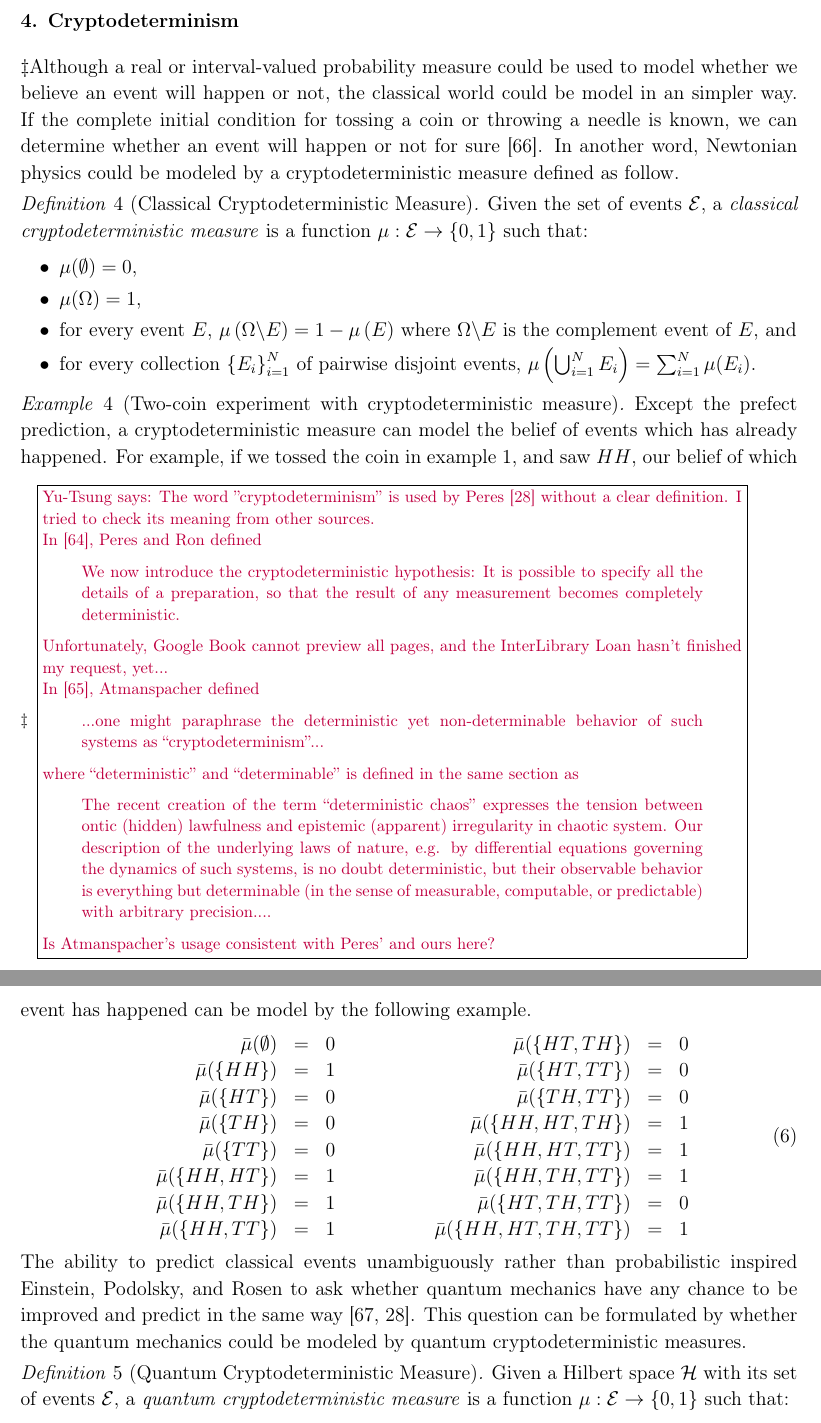
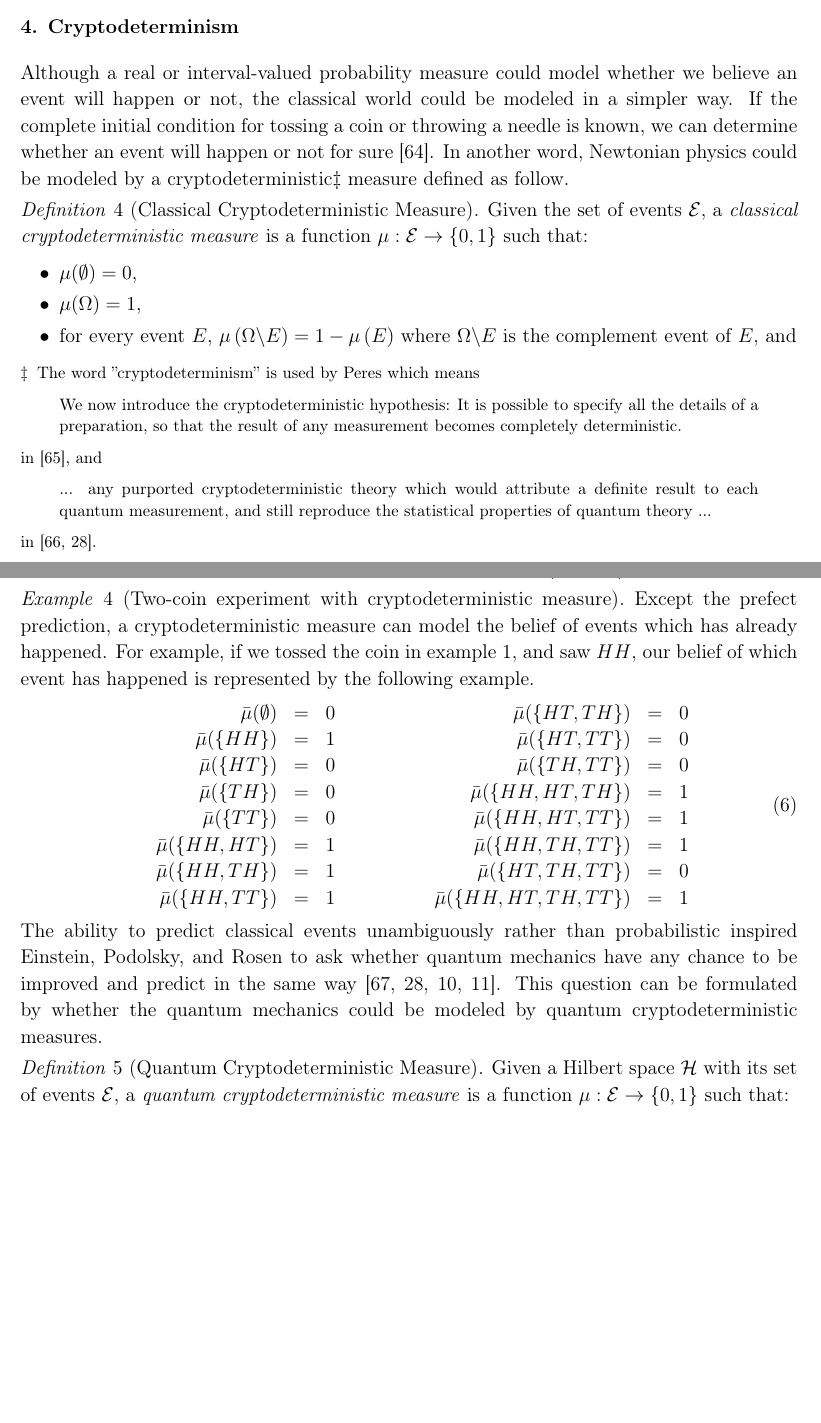
Before and after one commit to yuttai/Contextuality-and-Nonlocality-in-Discrete-Quantum-Theory, a LaTeX paper (prop_iop.tex): two parts of pages 12 and 13 of 38 before the commit and two parts of pages 11 and 12 of 37 after it, joined at a grey line, cut so that both start at the same text, the shorter picture padded with empty space. Compiled offline with pdfLaTeX.

Commit message:
prop_iop.tex \section{Cryptodeterminism} Updating...

```diff
--- a/prop_iop.tex
+++ b/prop_iop.tex
@@ -658,42 +658,24 @@ physical limitation that not even infinite resources could mitigate.
 
 \section{Cryptodeterminism}
 
-\footnote{\yutsung{The word ''cryptodeterminism'' is used by Peres~\cite{peres1995quantum}
-without a clear definition. I tried to check its meaning from other
-sources.
-
-In~\cite{PeresRon1988}, Peres and Ron defined
+Although a real or interval-valued probability measure could model
+whether we believe an event will happen or not, the classical world
+could be modeled in a simpler way. If the complete initial condition
+for tossing a coin or throwing a needle is known, we can determine
+whether an event will happen or not for sure~\cite{DiaconisHolmesMontgomery2007}.
+In another word, Newtonian physics could be modeled by a cryptodeterministic\footnote{The word ''cryptodeterminism'' is used by Peres which means
 \begin{quote}
 We now introduce the cryptodeterministic hypothesis: It is possible
 to specify all the details of a preparation, so that the result of
 any measurement becomes completely deterministic.
 \end{quote}
-Unfortunately, Google Book cannot preview all pages, and the InterLibrary
-Loan hasn't finished my request, yet...
-
-In~\cite{Atmanspacher2014}, Atmanspacher defined
+in~\cite{PeresRon1988}, and
 \begin{quote}
-...one might paraphrase the deterministic yet non-determinable behavior
-of such systems as ``cryptodeterminism''...
+... any purported cryptodeterministic theory which would attribute
+a definite result to each quantum measurement, and still reproduce
+the statistical properties of quantum theory ...
 \end{quote}
-where ``deterministic'' and ``determinable'' is defined in the
-same section as
-\begin{quote}
-The recent creation of the term ``deterministic chaos'' expresses
-the tension between ontic (hidden) lawfulness and epistemic (apparent)
-irregularity in chaotic system. Our description of the underlying
-laws of nature, e.g. by differential equations governing the dynamics
-of such systems, is no doubt deterministic, but their observable behavior
-is everything but determinable (in the sense of measurable, computable,
-or predictable) with arbitrary precision....
-\end{quote}
-Is Atmanspacher's usage consistent with Peres' and ours here?}}Although a real or interval-valued probability measure could be used
-to model whether we believe an event will happen or not, the classical
-world could be model in an simpler way. If the complete initial condition
-for tossing a coin or throwing a needle is known, we can determine
-whether an event will happen or not for sure~\cite{DiaconisHolmesMontgomery2007}.
-In another word, Newtonian physics could be modeled by a cryptodeterministic
-measure defined as follow.
+in~\cite{Peres1991,peres1995quantum}.} measure defined as follow.
 
 \begin{definition}[Classical Cryptodeterministic Measure]\label{def:CryptodeterministicMeasures}Given
 the set of events~$\events$, a \emph{classical cryptodeterministic
@@ -713,7 +695,7 @@ disjoint events, $\pmeas\left(\bigcup_{i=1}^{N}E_{i}\right)=\sum_{i=1}^{N}\pmeas
 the prefect prediction, a cryptodeterministic measure can model the
 belief of events which has already happened. For example, if we tossed
 the coin in example~\ref{ex1}, and saw $HH$, our belief of which
-event has happened can be model by the following example.
+event has happened is represented by the following example.
 \begin{equation}
 \begin{array}{c@{\qquad\qquad}c}
 \begin{array}{rcl}
@@ -741,9 +723,9 @@ event has happened can be model by the following example.
 \noindent The ability to predict classical events unambiguously rather
 than probabilistic inspired Einstein, Podolsky, and Rosen to ask whether
 quantum mechanics have any chance to be improved and predict in the
-same way~\cite{EPR1935,peres1995quantum}. This question can be formulated
-by whether the quantum mechanics could be modeled by quantum cryptodeterministic
-measures.
+same way~\cite{EPR1935,peres1995quantum,544199,Mermin2007}. This
+question can be formulated by whether the quantum mechanics could
+be modeled by quantum cryptodeterministic measures.
 
 \begin{definition}[Quantum Cryptodeterministic Measure]\label{def:QuantumCryptodeterministicMeasures}Given
 a Hilbert space $\Hilb$ with its set of events~$\events$, a \emph{quantum
```
Also changed, not shown: 1 other file.
